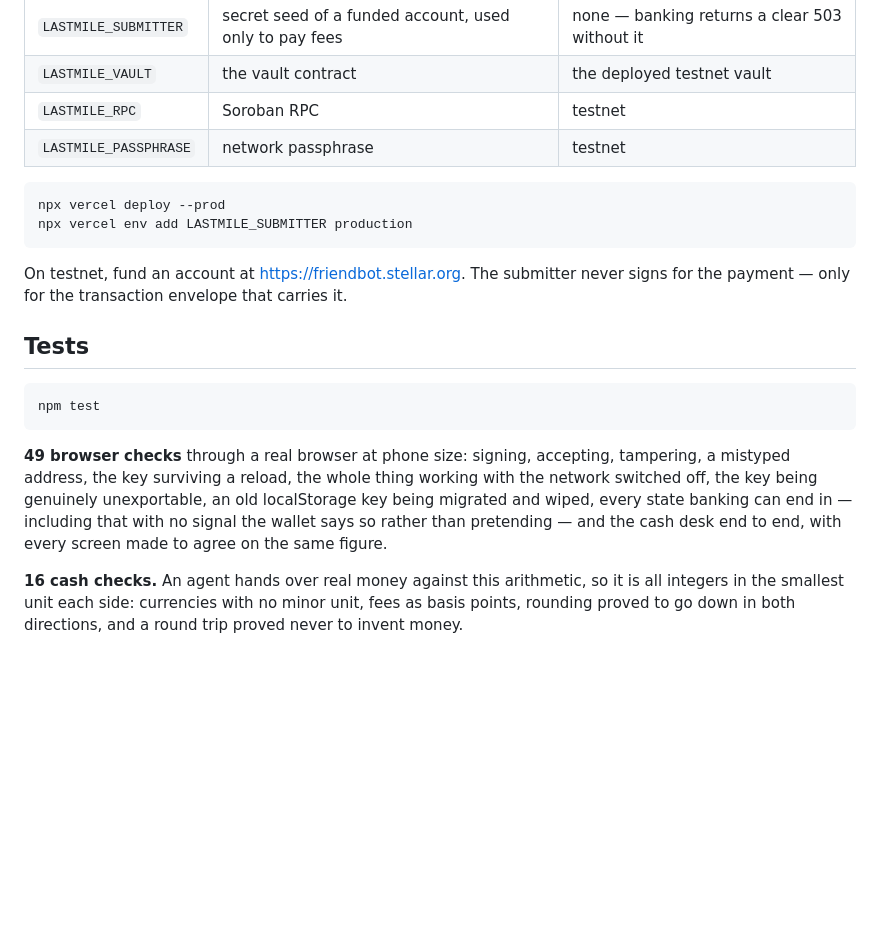
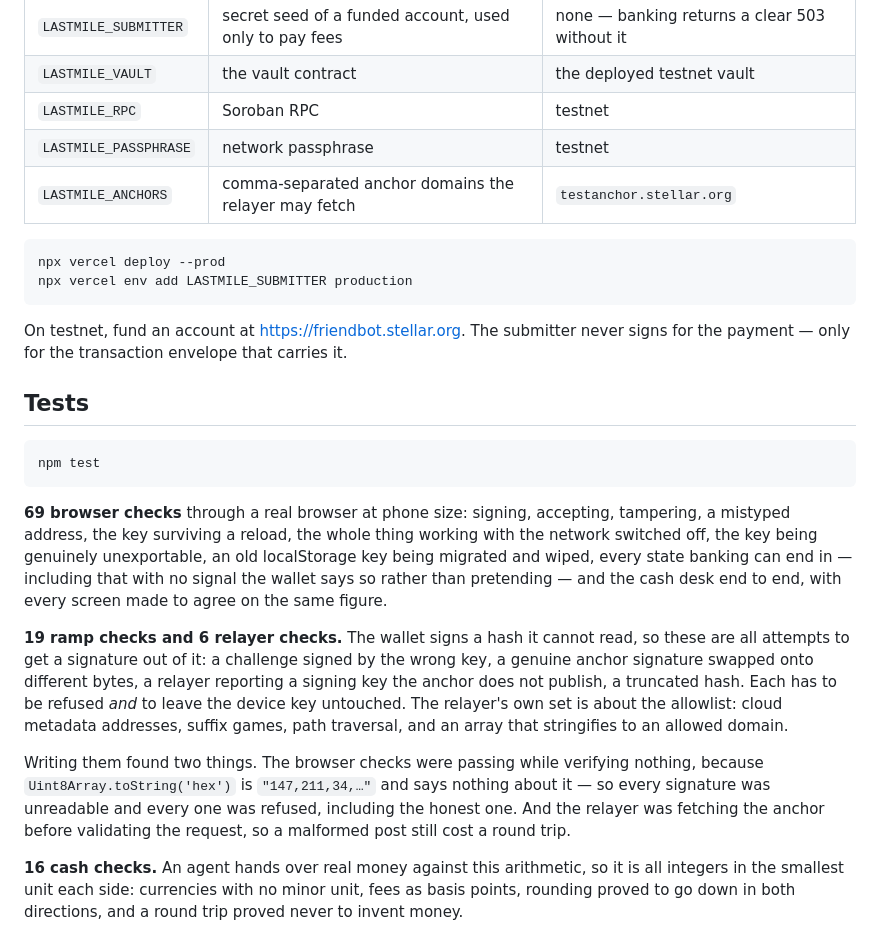
Before and after one commit to lastmile-protocol/lastmile-app, a Markdown page: README.md, the part around one of its changes. Rendered like a GitHub page; blank space fills up the shorter version.

````diff
--- a/README.md
+++ b/README.md
@@ -105,6 +160,7 @@ The static wallet needs nothing. The relayer needs an account to pay fees from:
 | `LASTMILE_VAULT` | the vault contract | the deployed testnet vault |
 | `LASTMILE_RPC` | Soroban RPC | testnet |
 | `LASTMILE_PASSPHRASE` | network passphrase | testnet |
+| `LASTMILE_ANCHORS` | comma-separated anchor domains the relayer may fetch | `testanchor.stellar.org` |
 
 ```
 npx vercel deploy --prod
@@ -120,12 +176,26 @@ never signs for the payment — only for the transaction envelope that carries i
 npm test
 ```
 
-**49 browser checks** through a real browser at phone size: signing, accepting,
+**69 browser checks** through a real browser at phone size: signing, accepting,
 tampering, a mistyped address, the key surviving a reload, the whole thing
 working with the network switched off, the key being genuinely unexportable, an
 old localStorage key being migrated and wiped, every state banking can end in —
 including that with no signal the wallet says so rather than pretending — and
 the cash desk end to end, with every screen made to agree on the same figure.
+
+**19 ramp checks and 6 relayer checks.** The wallet signs a hash it cannot read,
+so these are all attempts to get a signature out of it: a challenge signed by the
+wrong key, a genuine anchor signature swapped onto different bytes, a relayer
+reporting a signing key the anchor does not publish, a truncated hash. Each has
+to be refused *and* to leave the device key untouched. The relayer's own set is
+about the allowlist: cloud metadata addresses, suffix games, path traversal, and
+an array that stringifies to an allowed domain.
+
+Writing them found two things. The browser checks were passing while verifying
+nothing, because `Uint8Array.toString('hex')` is `"147,211,34,…"` and says
+nothing about it — so every signature was unreadable and every one was refused,
+including the honest one. And the relayer was fetching the anchor before
+validating the request, so a malformed post still cost a round trip.
 
 **16 cash checks.** An agent hands over real money against this arithmetic, so
 it is all integers in the smallest unit each side: currencies with no minor unit,
````
Also changed, not shown: other parts of README.md (+55 -0 lines).
